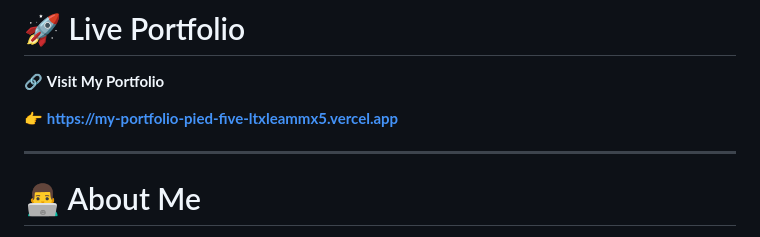
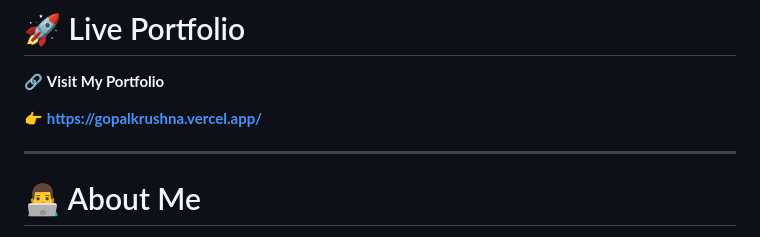
Before and after one commit to Gopal-star2005/My-Portfolio, a Markdown page: README.md, the part around the change. Rendered like a GitHub page.

```diff
--- a/README.md
+++ b/README.md
@@ -23,7 +23,7 @@
 
 🔗 **Visit My Portfolio**
 
-👉 **https://my-portfolio-pied-five-ltxleammx5.vercel.app**
+👉 **https://gopalkrushna.vercel.app/**
 
 ---
 
```
